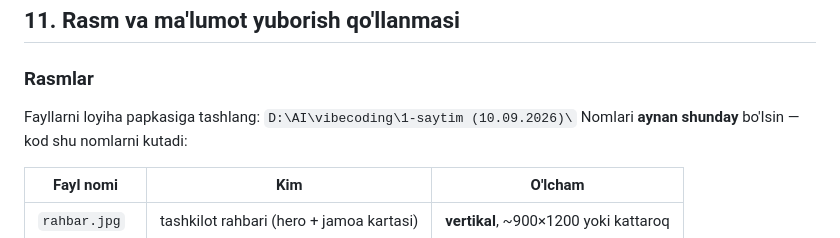
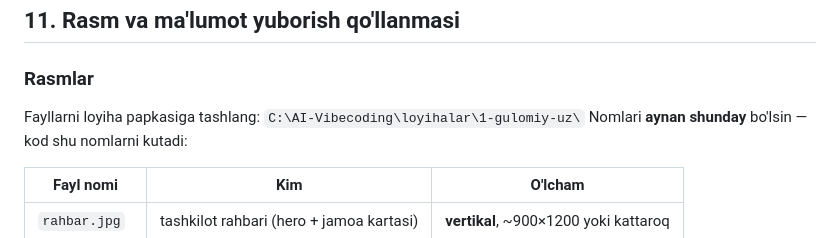
Before and after one commit to xayrullayevazimjon8-design/shaxsiy-sayt, a Markdown page: kengaytirilgansaytnamuna.md, the part around the change. Rendered like a GitHub page.

```diff
--- a/kengaytirilgansaytnamuna.md
+++ b/kengaytirilgansaytnamuna.md
@@ -182,7 +182,7 @@ Kutubxona, framework, npm yo'q — sof HTML/CSS/JS.
 
 ### Rasmlar
 
-Fayllarni loyiha papkasiga tashlang: `D:\AI\vibecoding\1-saytim (10.09.2026)\`
+Fayllarni loyiha papkasiga tashlang: `C:\AI-Vibecoding\loyihalar\1-gulomiy-uz\`
 Nomlari **aynan shunday** bo'lsin — kod shu nomlarni kutadi:
 
 | Fayl nomi | Kim | O'lcham |
```
Also changed, not shown: server.md (+3 -3 lines).
